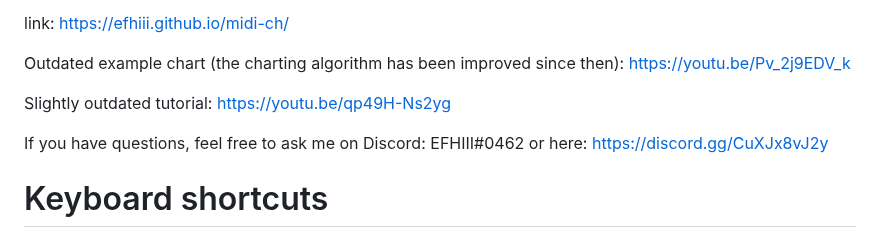
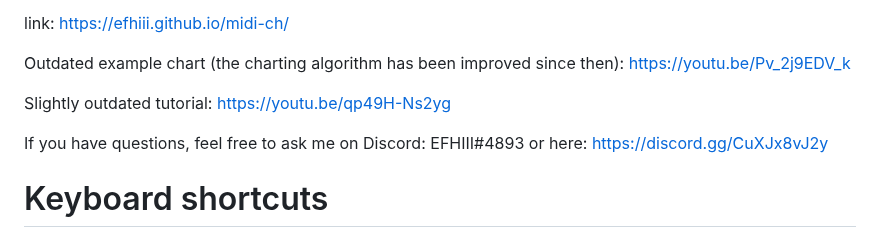
Before and after one commit to EFHIII/midi-ch, a Markdown page: README.md, the part around the change. Drawn GitHub-style.

```diff
--- a/README.md
+++ b/README.md
@@ -10,7 +10,7 @@ Outdated example chart (the charting algorithm has been improved since then): ht
 
 Slightly outdated tutorial: https://youtu.be/qp49H-Ns2yg
 
-If you have questions, feel free to ask me on Discord: EFHIII#0462 or here: https://discord.gg/CuXJx8vJ2y
+If you have questions, feel free to ask me on Discord: EFHIII#4893 or here: https://discord.gg/CuXJx8vJ2y
 
 # Keyboard shortcuts
 - SPACE
```
